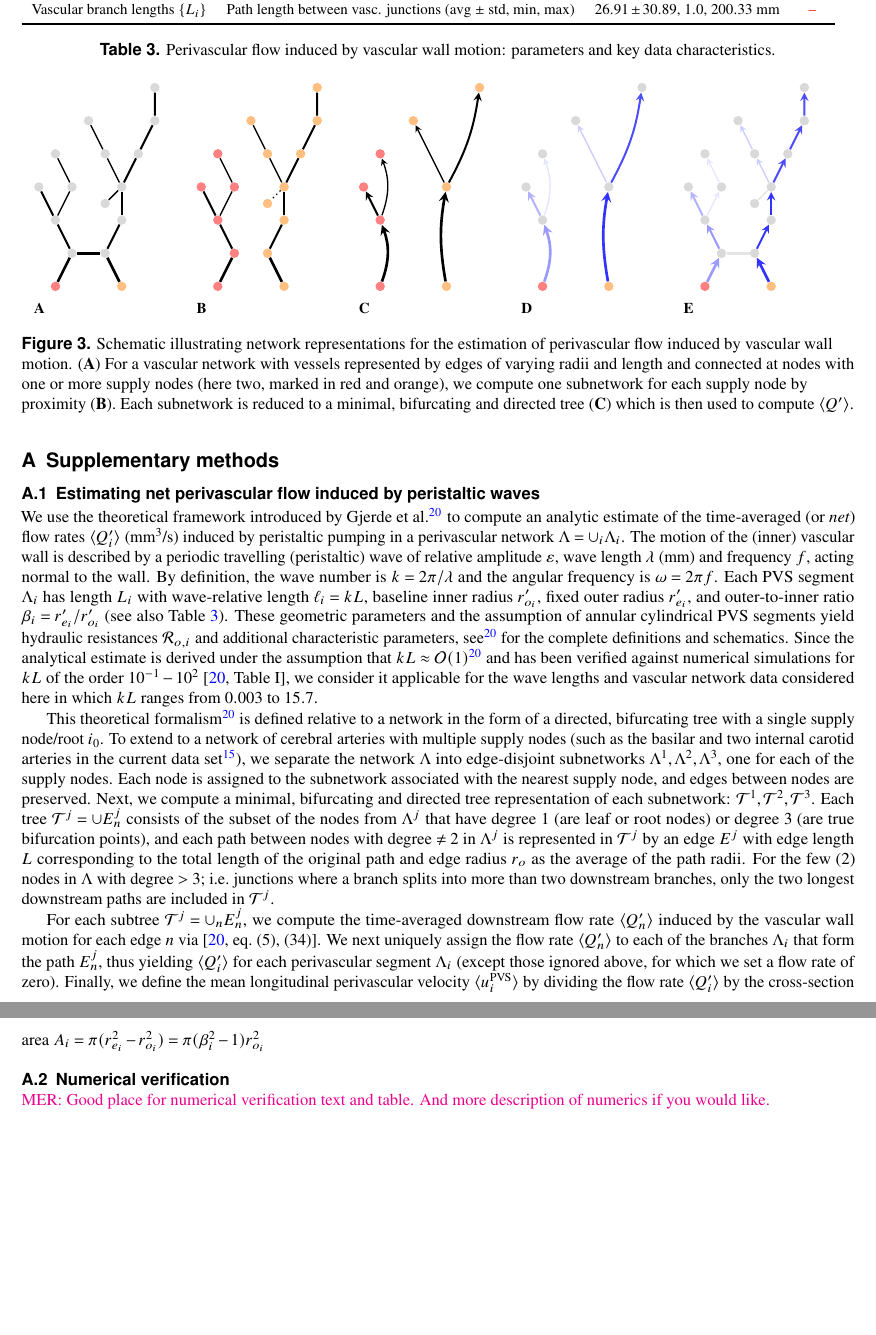
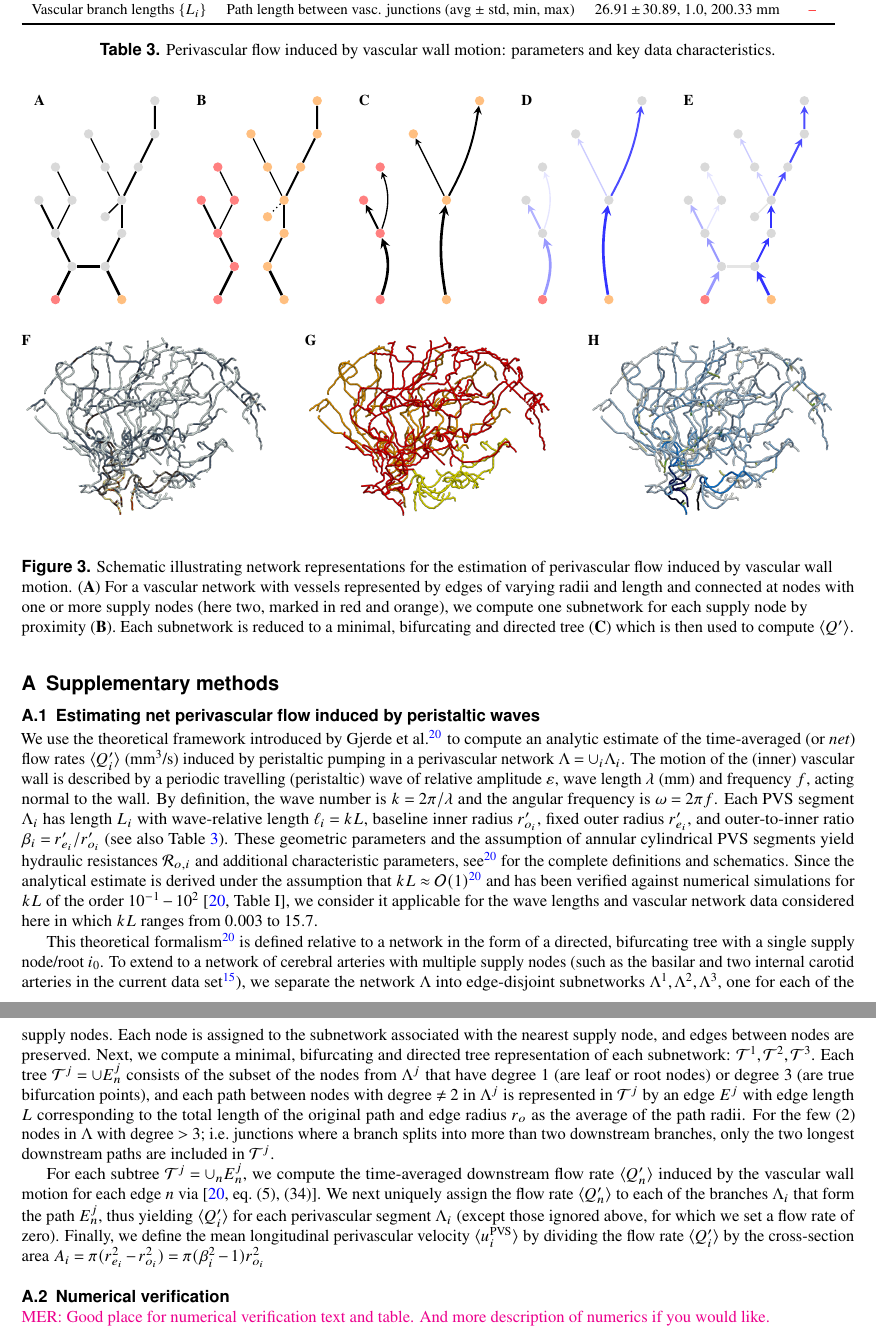
Before and after one commit to MariusCausemann/brain-PVS-SAS-transport, a LaTeX paper (paper/main.tex, which reads paper/tikz/fig_pvs_flow.tex): two parts of pages 11 and 12 of 13, joined at a grey line, cut so that both start at the same text, the shorter picture padded with empty space. Compiled offline with pdfLaTeX.

Commit message:
Add some network figures.

```diff
--- a/paper/main.tex
+++ b/paper/main.tex
@@ -588,6 +588,7 @@ here in which $k L$ ranges from $0.003$ to $15.7$.
 \end{table}
 % Vascular radii r_o (min, max, avg, std) (mm):  3.0 1.0 1.2189823238697475 0.3460254324721098
 % Vascular branch lengths L (avg, std, min, max) (mm): 26.91093675823157 30.884149011946235 1.0 200.32862451491792
+\input{tikz/fig_pvs_flow}
 
 This theoretical formalism~\cite{gjerde2023directional} is defined
 relative to a network in the form of a directed, bifurcating tree with
@@ -610,7 +611,6 @@ average of the path radii. For the few (2) nodes in $\Lambda$ with
 degree $>3$; i.e.~junctions where a branch splits into more than two
 downstream branches, only the two longest downstream paths are
 included in $\mathcal{T}^j$.
-\input{tikz/fig_pvs_flow}
 
 For each subtree $\mathcal{T}^j = \cup_n E_n^j$, we compute the
 time-averaged downstream flow rate $\langle Q'_n \rangle$ induced by
--- a/paper/tikz/fig_pvs_flow.tex
+++ b/paper/tikz/fig_pvs_flow.tex
@@ -60,9 +61,10 @@
   \draw[ very thick ] (n12) -- (n15);
 
 \end{tikzpicture}
-\caption*{\bf A}
   \end{subfigure}
 \begin{subfigure}{0.19\textwidth}
+\caption*{\bf B}
+\vspace{-1em}
 \begin{tikzpicture}
   [scale=0.7,
   ]
@@ -107,9 +109,10 @@
   \draw[ very thick ] (n11) -- (n12);
   \draw[ very thick ] (n12) -- (n15);
 \end{tikzpicture}
-\caption*{\bf B}
 \end{subfigure}
   \begin{subfigure}{0.19\textwidth}
+\caption*{\bf C}
+\vspace{-1em}
 \begin{tikzpicture}
   [scale=0.7,
   ]
@@ -212,8 +217,27 @@
   \draw[-stealth, very thick, blue!70 ] (n12) -- (n15);
 
 \end{tikzpicture}
-\caption*{\bf E}
   \end{subfigure}
+
+\vspace{1em}
+
+\begin{subfigure}{0.32\textwidth}
+\caption*{\bf F}
+\vspace{-2em}
+\includegraphics[width=\textwidth]{figures/arteries_radius_+x.png}
+\end{subfigure}
+\hfill
+\begin{subfigure}{0.32\textwidth}
+\caption*{\bf G}
+\vspace{-2em}
+\includegraphics[width=\textwidth]{figures/supply_node_proximity_trees_+x.png}
+\end{subfigure}
+\hfill
+\begin{subfigure}{0.32\textwidth}
+\caption*{\bf H}
+\vspace{-2em}
+\includegraphics[width=\textwidth]{figures/pvs_Q_vasomotion_+x.png}
+\end{subfigure}
 \caption{Schematic illustrating network representations for the
     estimation of perivascular flow induced by vascular wall
     motion. (\textbf{A}) For a vascular network with vessels
```
Also changed, not shown: paper/figures/arteries_radius_+x.png (added), paper/figures/pvs_Q_vasomotion_+x.png (added), paper/figures/supply_node_proximity_trees_+x.png (added), paper/main.tex (1 more changed lines), paper/tikz/fig_pvs_flow.tex (9 more changed lines).
